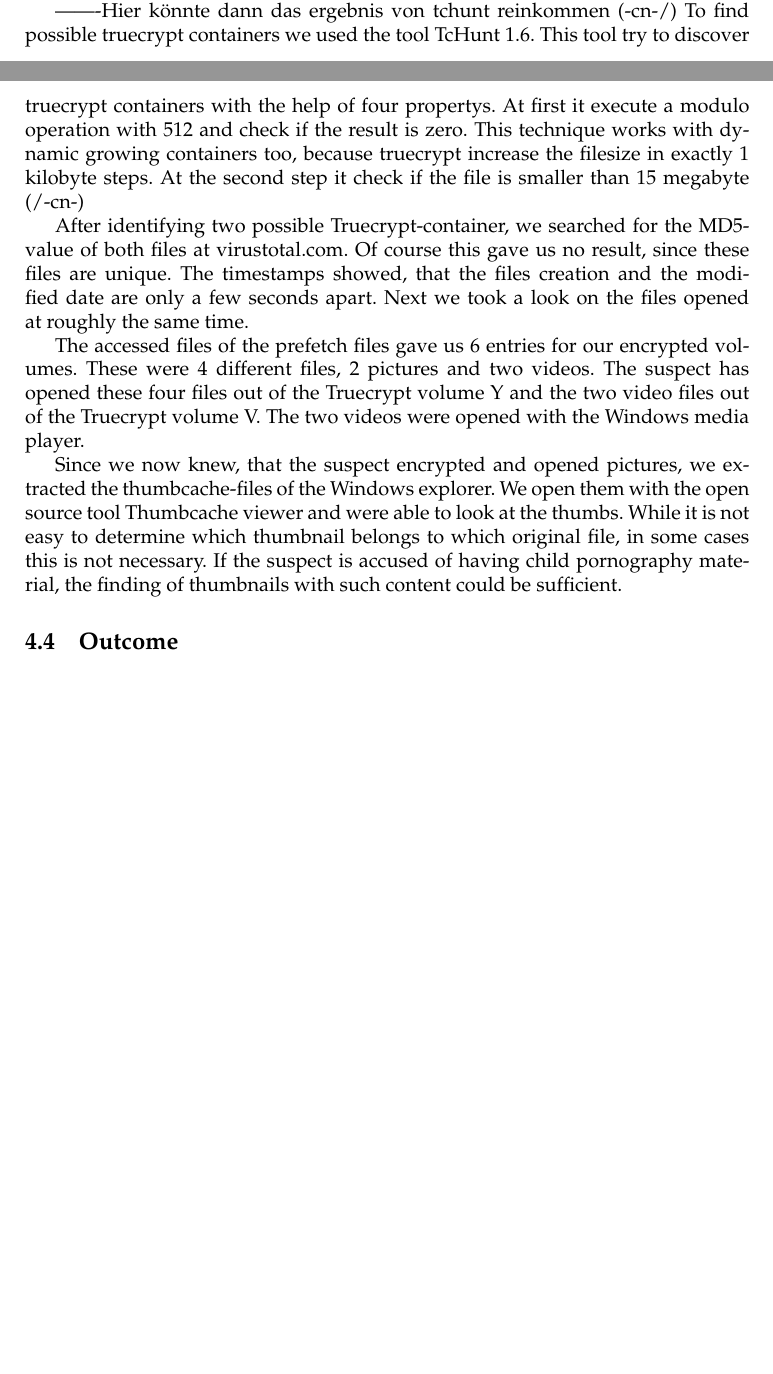
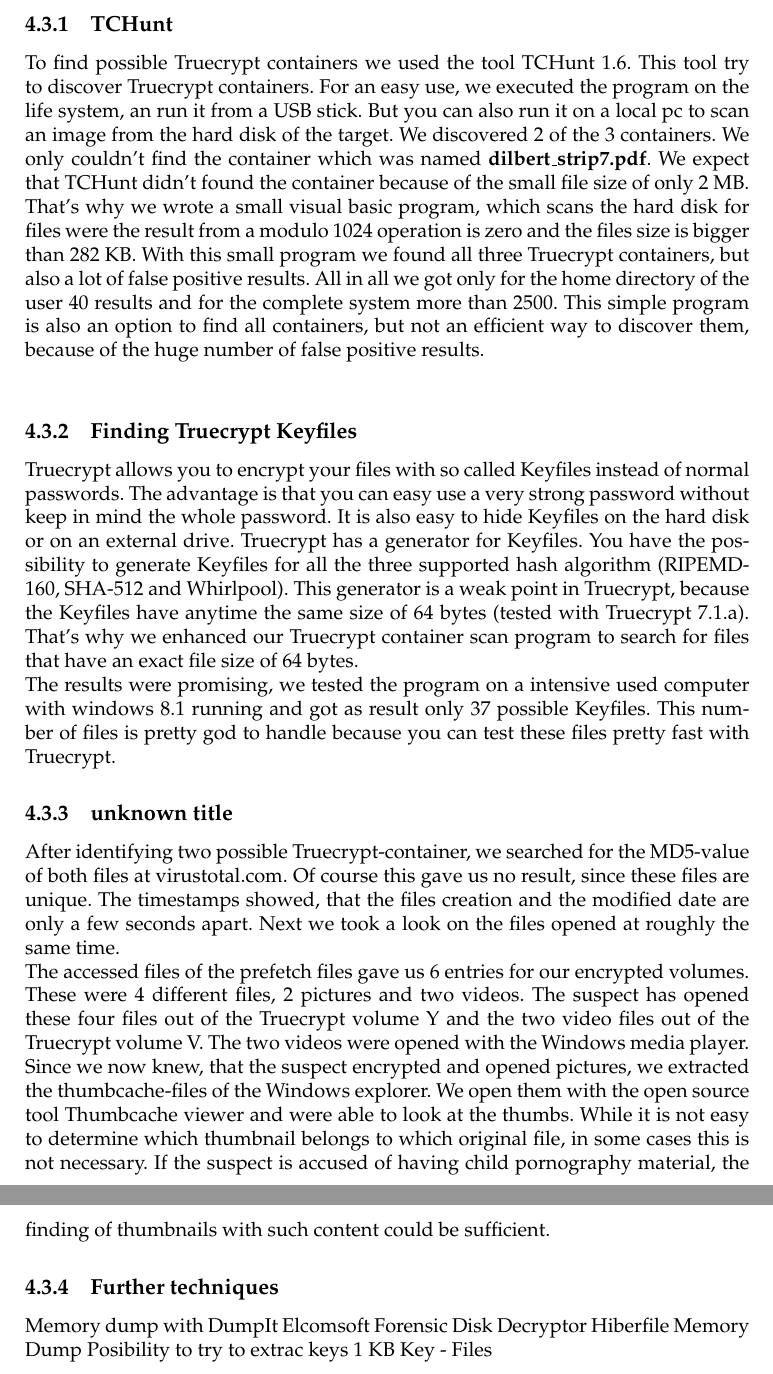
Before and after one commit to kerko/digitalforensic, a LaTeX document (report/report.tex, which reads report/pages/experiment.tex): two parts of pages 6 and 7 of 11 before the commit and two parts of pages 7 and 8 of 12 after it, joined at a grey line, cut at the place of the change, the shorter picture padded with empty space. Compiled offline with pdfLaTeX.

Commit message:
update experiment

```diff
--- a/report/pages/experiment.tex
+++ b/report/pages/experiment.tex
@@ -23,16 +26,30 @@
--------Hier könnte dann das ergebnis von tchunt reinkommen
-(-cn-/)
-To find possible truecrypt containers we used the tool TcHunt 1.6. This tool try to discover truecrypt containers
-with the help of four propertys. At first it execute a modulo operation with 512 and check if the result is zero. This technique works with dynamic
-growing containers too, because truecrypt increase the filesize in exactly 1 kilobyte steps. At the second step it check if the file is smaller than 15 megabyte
-(/-cn-)
-
+\\
+%-------Hier könnte dann das ergebnis von tchunt reinkommen
+%(-cn-/)
+\subsubsection{TCHunt}
+To find possible Truecrypt containers we used the tool TCHunt 1.6. This tool try to discover Truecrypt containers. For an easy use, we executed the program on the life system, an run it from a USB stick. But you can also run it on a local pc to scan an image from the hard disk of the target. We discovered 2 of the 3 containers. We only couldn't find the container which was named \textbf{dilbert\_strip7.pdf}. We expect that TCHunt didn't found the container because of the small file size of only 2 MB. That's why we wrote a small visual basic program, which scans the hard disk for files were the result from a modulo 1024 operation is zero and the files size is bigger than 282 KB. With this small program we found all three Truecrypt containers, but also a lot of false positive results. All in all we got only for the home directory of the user 40 results and for the complete system more than 2500. This simple program is also an option to find all containers, but not an efficient way to discover them, because of the huge number of false positive results.
+\\
+\subsubsection{Finding Truecrypt Keyfiles}
+Truecrypt allows you to encrypt your files with so called Keyfiles instead of normal passwords. The advantage is that you can easy use a very strong password without keep in mind the whole password. It is also easy to hide Keyfiles on the hard disk or on an external drive. Truecrypt has a generator for Keyfiles. You have the possibility to generate Keyfiles for all the three supported hash algorithm (RIPEMD-160, SHA-512 and Whirlpool). This generator is a weak point in Truecrypt, because the Keyfiles have anytime the same size of 64 bytes (tested with Truecrypt 7.1.a). That's why we enhanced our Truecrypt container scan program to search for files that have an exact file size of 64 bytes.
+\\
+The results were promising, we tested the program on a intensive used computer with windows 8.1 running and got as result only 37 possible Keyfiles. This number of files is pretty god to handle because you can test these files pretty fast with Truecrypt.
+%(/-cn-)
+\subsubsection{unknown title}
 After identifying two possible Truecrypt-container, we searched for the MD5-value of both files at virustotal.com. Of course this gave us no result, since these files are unique. The timestamps showed, that the files creation and the modified date are only a few seconds apart. Next we took a look on the files opened at roughly the same time.
-
+\\
 The accessed files of the prefetch files gave us 6 entries for our encrypted volumes. These were 4 different files, 2 pictures and two videos.
 The suspect has opened these four files out of the Truecrypt volume Y and the two video files out of the Truecrypt volume V. The two videos were opened with the Windows media player.
-
+\\
 Since we now knew, that the suspect encrypted and opened pictures, we extracted the thumbcache-files of the Windows explorer. We open them with the open source tool Thumbcache viewer and were able to look at the thumbs. While it is not easy to determine which thumbnail belongs to which original file, in some cases this is not necessary. If the suspect is accused of having child pornography material, the finding of thumbnails with such content could be sufficient.
 
+%(-cn-/)
+\subsubsection{Further techniques}
+Memory dump with DumpIt
+Elcomsoft Forensic Disk Decryptor
+Hiberfile
+Memory Dump
+Posibility to try to extrac keys
+1 KB Key - Files
 
-\subsection{Outcome}
+%(/-cn-)
+%----\subsection{Outcome} obsolet
```
Also changed, not shown: report/pages/experiment.tex (17 more changed lines).
